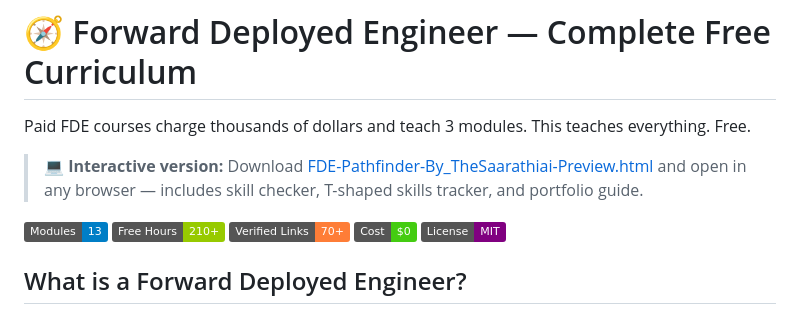
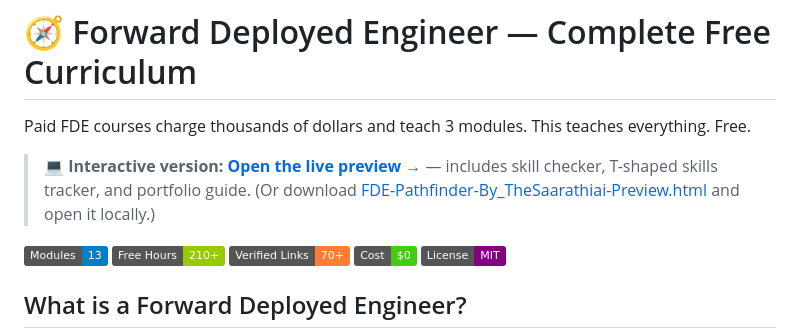
Before and after one commit to medaram9/TheSaarathiAI-Career-PathFinder, a Markdown page: README.md, the part around the change. GitHub-like rendering; badges without logos.

Commit message:
docs: link live GitHub Pages preview in README

```diff
--- a/README.md
+++ b/README.md
@@ -2,7 +2,7 @@
 
 Paid FDE courses charge thousands of dollars and teach 3 modules. This teaches everything. Free.
 
-> 💻 **Interactive version:** Download [FDE-Pathfinder-By_TheSaarathiai-Preview.html](./FDE-Pathfinder-By_TheSaarathiai-Preview.html) and open in any browser — includes skill checker, T-shaped skills tracker, and portfolio guide.
+> 💻 **Interactive version:** [**Open the live preview →**](https://medaram9.github.io/fde-complete-curriculum/FDE-Pathfinder-By_TheSaarathiai-Preview.html) — includes skill checker, T-shaped skills tracker, and portfolio guide. (Or download [FDE-Pathfinder-By_TheSaarathiai-Preview.html](./FDE-Pathfinder-By_TheSaarathiai-Preview.html) and open it locally.)
 
 ![Modules](https://img.shields.io/badge/Modules-13-blue)
 ![Hours](https://img.shields.io/badge/Free%20Hours-210%2B-green)
```
